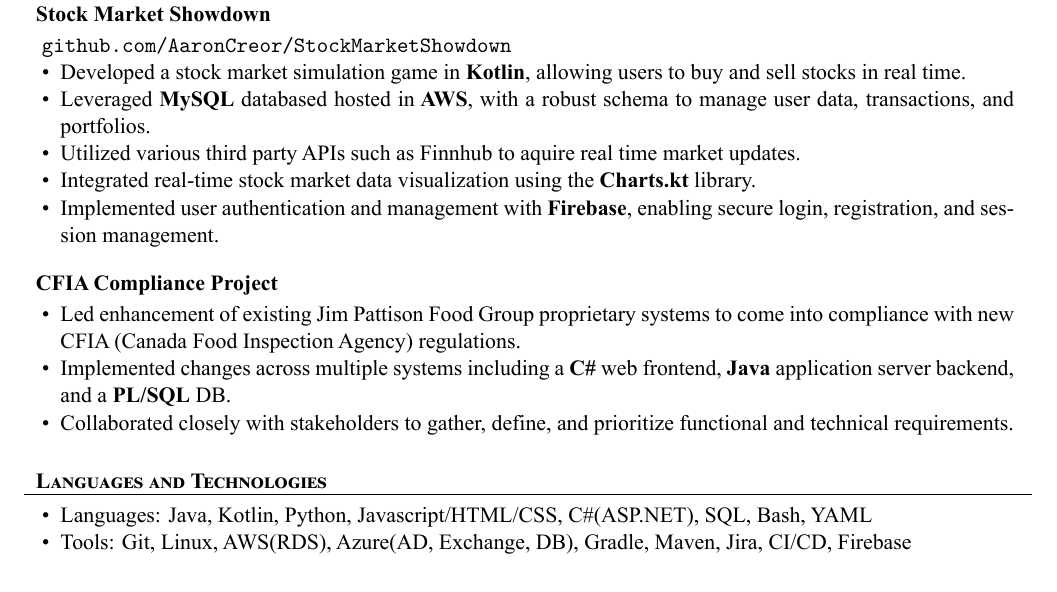
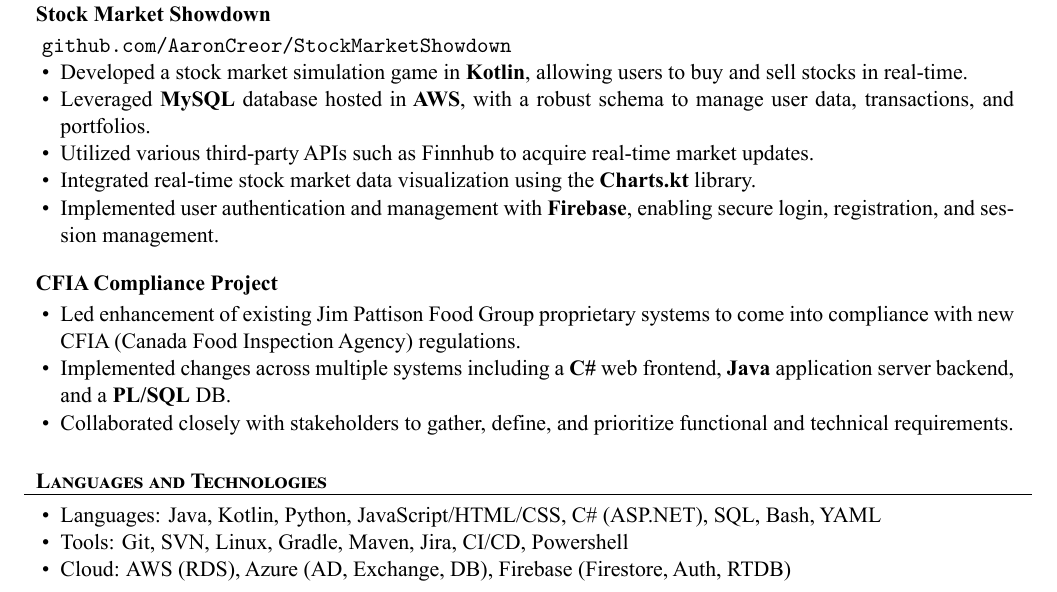
Before and after one commit to AaronCreor/resume, a LaTeX CV (Aaron_Resume.tex): part of the page, cut so that both start at the same text. The pictures show the PDF file Aaron_Resume.pdf that the author committed with the source.

Commit message:
various fixes

```diff
--- a/Aaron_Resume.tex
+++ b/Aaron_Resume.tex
@@ -73,9 +73,9 @@
 		\begin{cvsubsection}{Stock Market Showdown}{}{}
 		\texttt{github.com/AaronCreor/StockMarketShowdown}
 			\begin{itemize}
-				\item Developed a stock market simulation game in \textbf{Kotlin}, allowing users to buy and sell stocks in real time.
-				\item Leveraged \textbf{MySQL} databased hosted in \textbf{AWS}, with a robust schema to manage user data, transactions, and portfolios.
-				\item Utilized various third party APIs such as Finnhub to aquire real time market updates.
+				\item Developed a stock market simulation game in \textbf{Kotlin}, allowing users to buy and sell stocks in real-time.
+				\item Leveraged \textbf{MySQL} database hosted in \textbf{AWS}, with a robust schema to manage user data, transactions, and portfolios.
+				\item Utilized various third-party APIs such as Finnhub to acquire real-time market updates.
 				\item Integrated real-time stock market data visualization using the \textbf{Charts.kt} library.
 				\item Implemented user authentication and management with \textbf{Firebase}, enabling secure login, registration, and session management.
 			\end{itemize}
@@ -92,8 +92,9 @@
 	\begin{cvsection}{Languages and Technologies}
 		\begin{cvsubsection}{}{}{}
 			\begin{itemize}
-				\item Languages: Java, Kotlin, Python, Javascript/HTML/CSS, C\#(ASP.NET), SQL, Bash, YAML
-				\item Tools: Git, Linux, AWS(RDS), Azure(AD, Exchange, DB), Gradle, Maven, Jira, CI/CD, Firebase
+				\item Languages: Java, Kotlin, Python, JavaScript/HTML/CSS, C\# (ASP.NET), SQL, Bash, YAML
+				\item Tools: Git, SVN, Linux, Gradle, Maven, Jira, CI/CD, Powershell
+				\item Cloud: AWS (RDS), Azure (AD, Exchange, DB), Firebase (Firestore, Auth, RTDB)
 			\end{itemize}
 		\end{cvsubsection}
 	\end{cvsection}
```
Also changed, not shown: Aaron_Resume.pdf, 1 other file.
